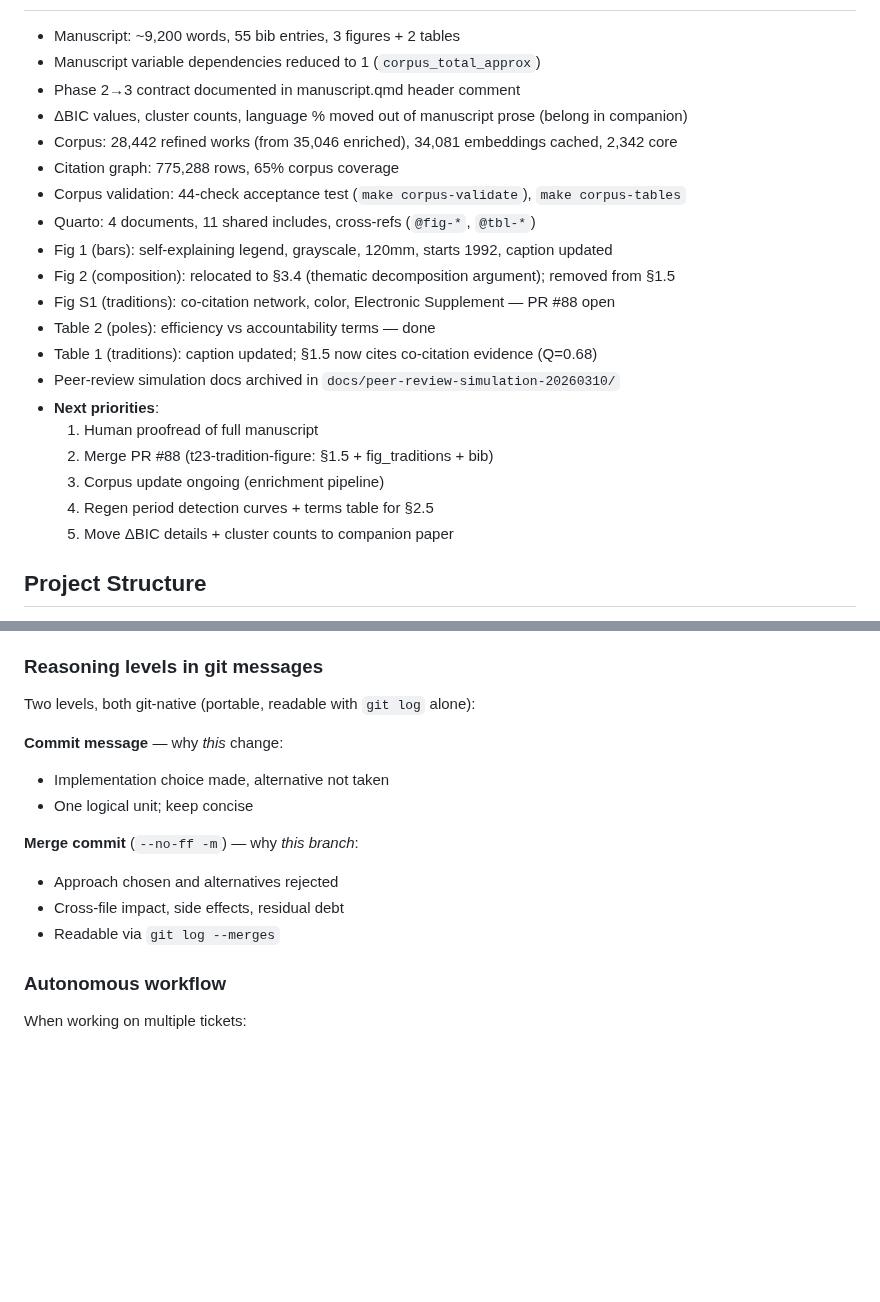
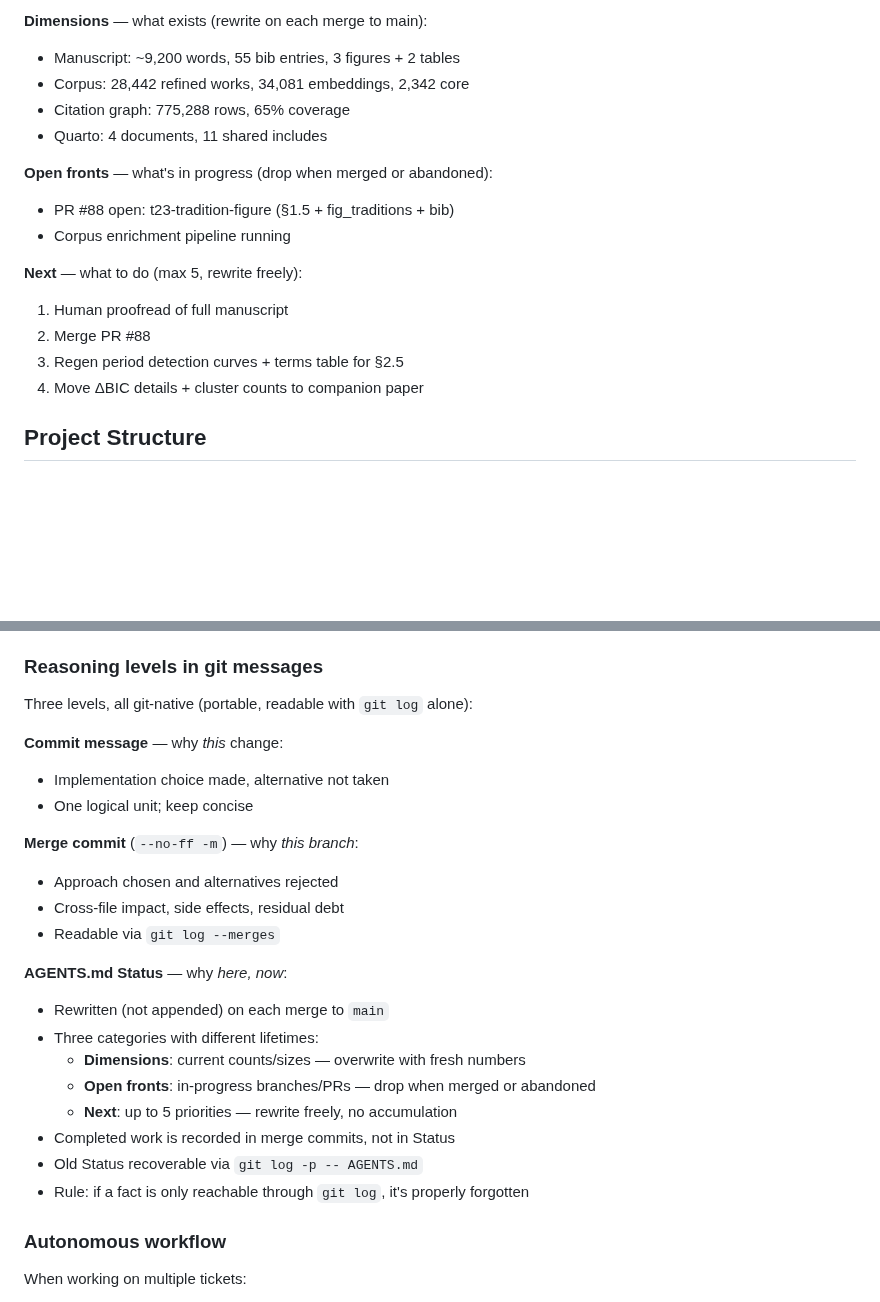
Before and after one commit to MinhHaDuong/Oeconomia-Climate-finance, a Markdown page: AGENTS.md, 2 parts joined by grey strips. Rendered like a GitHub page; blank space fills up the shorter version.

Commit message:
Add organized forgetting policy for AGENTS.md Status
Status was growing by accumulation — completed work mixed with
current state mixed with next steps. No policy for when to drop
entries, so it drifted toward a changelog.

Now: three categories with explicit lifetimes (Dimensions, Open
fronts, Next). Rewritten on each merge, not appended. Completed
work belongs in merge commits, not in Status. Old state recoverable
via git log -p.

This is the third reasoning level: commit says why-this-change,
merge commit says why-this-branch, Status says why-here-now.

https://claude.ai/code/session_01D8VtXu1QRogWir1gvA9KuS

```diff
--- a/AGENTS.md
+++ b/AGENTS.md
@@ -10,24 +10,19 @@ See `content/technical-report.qmd` for the full data pipeline documentation.
 
+**Dimensions** — what exists (rewrite on each merge to main):
 - Manuscript: ~9,200 words, 55 bib entries, 3 figures + 2 tables
-- Manuscript variable dependencies reduced to 1 (`corpus_total_approx`)
-- Phase 2→3 contract documented in manuscript.qmd header comment
-- ΔBIC values, cluster counts, language % moved out of manuscript prose (belong in companion)
-- Corpus: 28,442 refined works (from 35,046 enriched), 34,081 embeddings cached, 2,342 core
-- Citation graph: 775,288 rows, 65% corpus coverage
-- Corpus validation: 44-check acceptance test (`make corpus-validate`), `make corpus-tables`
-- Quarto: 4 documents, 11 shared includes, cross-refs (`@fig-*`, `@tbl-*`)
-- Fig 1 (bars): self-explaining legend, grayscale, 120mm, starts 1992, caption updated
-- Fig 2 (composition): relocated to §3.4 (thematic decomposition argument); removed from §1.5
-- Fig S1 (traditions): co-citation network, color, Electronic Supplement — PR #88 open
-- Table 2 (poles): efficiency vs accountability terms — done
-- Table 1 (traditions): caption updated; §1.5 now cites co-citation evidence (Q=0.68)
-- Peer-review simulation docs archived in `docs/peer-review-simulation-20260310/`
-- **Next priorities**:
-  1. Human proofread of full manuscript
-  2. Merge PR #88 (t23-tradition-figure: §1.5 + fig_traditions + bib)
-  3. Corpus update ongoing (enrichment pipeline)
-  4. Regen period detection curves + terms table for §2.5
-  5. Move ΔBIC details + cluster counts to companion paper
+- Corpus: 28,442 refined works, 34,081 embeddings, 2,342 core
+- Citation graph: 775,288 rows, 65% coverage
+- Quarto: 4 documents, 11 shared includes
+
+**Open fronts** — what's in progress (drop when merged or abandoned):
+- PR #88 open: t23-tradition-figure (§1.5 + fig_traditions + bib)
+- Corpus enrichment pipeline running
+
+**Next** — what to do (max 5, rewrite freely):
+1. Human proofread of full manuscript
+2. Merge PR #88
+3. Regen period detection curves + terms table for §2.5
+4. Move ΔBIC details + cluster counts to companion paper
 
 ## Project Structure
 
@@ -140,7 +135,7 @@ The SciSpace reports in `AI tech reports/SciSpace/` contain:
 
 ### Reasoning levels in git messages
 
-Two levels, both git-native (portable, readable with `git log` alone):
+Three levels, all git-native (portable, readable with `git log` alone):
 
 **Commit message** — why *this* change:
 - Implementation choice made, alternative not taken
@@ -150,6 +145,16 @@ Two levels, both git-native (portable, readable with `git log` alone):
 - Approach chosen and alternatives rejected
 - Cross-file impact, side effects, residual debt
 - Readable via `git log --merges`
+
+**AGENTS.md Status** — why *here, now*:
+- Rewritten (not appended) on each merge to `main`
+- Three categories with different lifetimes:
+  - **Dimensions**: current counts/sizes — overwrite with fresh numbers
+  - **Open fronts**: in-progress branches/PRs — drop when merged or abandoned
+  - **Next**: up to 5 priorities — rewrite freely, no accumulation
+- Completed work is recorded in merge commits, not in Status
+- Old Status recoverable via `git log -p -- AGENTS.md`
+- Rule: if a fact is only reachable through `git log`, it's properly forgotten
 
 ### Autonomous workflow
 When working on multiple tickets:
```
Also changed, not shown: other parts of AGENTS.md (+1 -1 lines).
